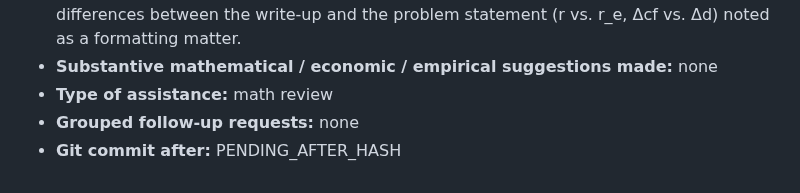
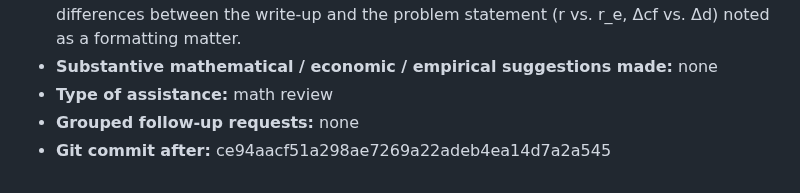
Before and after one commit to Joon1Bae/AP-PS1, a Markdown page: AI_INTERACTIONS.md, the part around the change. GitHub-like rendering.

Commit message:
TP record: Q1a - after hash (Interaction 49)

```diff
--- a/AI_INTERACTIONS.md
+++ b/AI_INTERACTIONS.md
@@ -809,4 +809,4 @@ I'll pass my explanation for now."
 - **Substantive mathematical / economic / empirical suggestions made:** none
 - **Type of assistance:** math review
 - **Grouped follow-up requests:** none
-- **Git commit after:** PENDING_AFTER_HASH
+- **Git commit after:** ce94aacf51a298ae7269a22adeb4ea14d7a2a545
```
